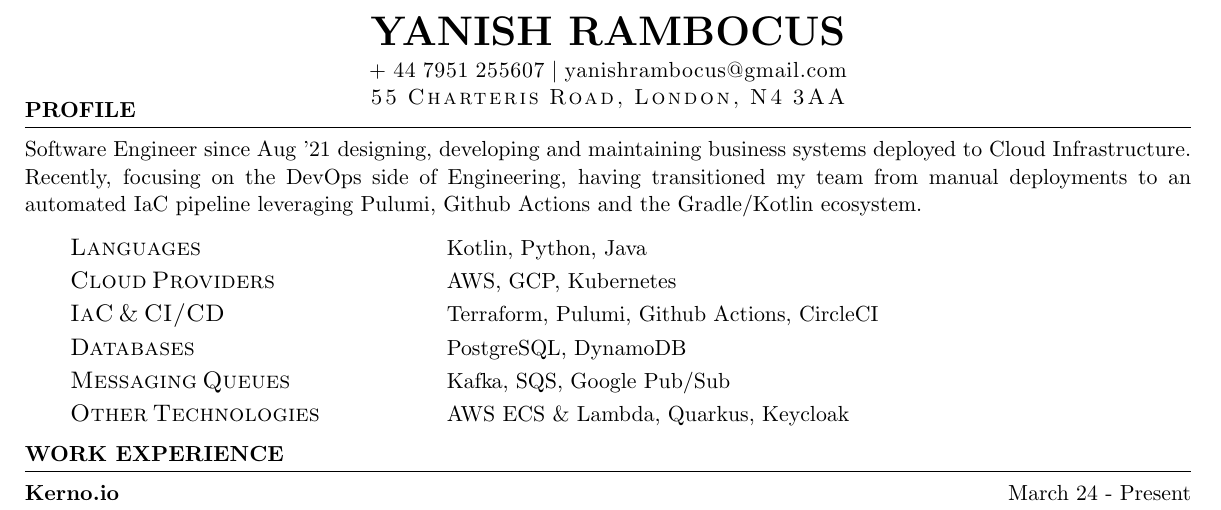
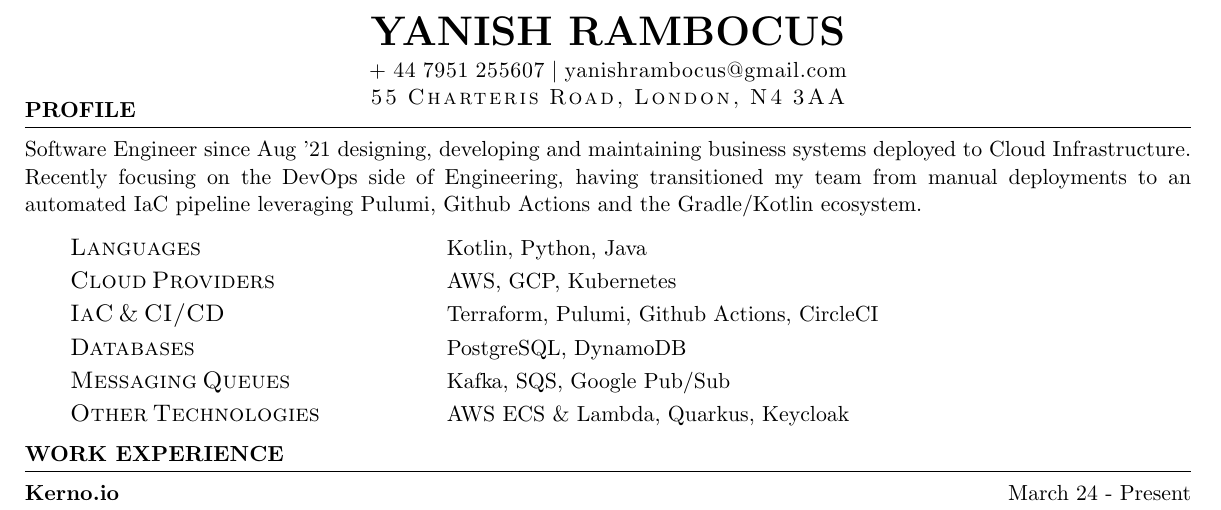
Before and after one commit to YanishR/YanishR, a LaTeX CV (resume/Yanish_Rambocus_Resume.tex): part of the page, cut so that both start at the same text. Compiled offline with pdfLaTeX.

Commit message:
minor improves profile

```diff
--- a/resume/Yanish_Rambocus_Resume.tex
+++ b/resume/Yanish_Rambocus_Resume.tex
@@ -53,7 +53,7 @@
 \vspace{-2.1em}
 \begin{rSection}{Profile}
     Software Engineer since Aug '21 designing, developing and maintaining business systems deployed to Cloud Infrastructure.
-    Recently, focusing on the DevOps side of Engineering, having transitioned my team from manual deployments to an
+    Recently focusing on the DevOps side of Engineering, having transitioned my team from manual deployments to an
     automated IaC pipeline leveraging Pulumi, Github Actions and the Gradle/Kotlin ecosystem.
     \capsdef{////}{\scshape}{0.1pt}{2.5pt}{1pt}
     \vspace{3.1mm}\\
```
